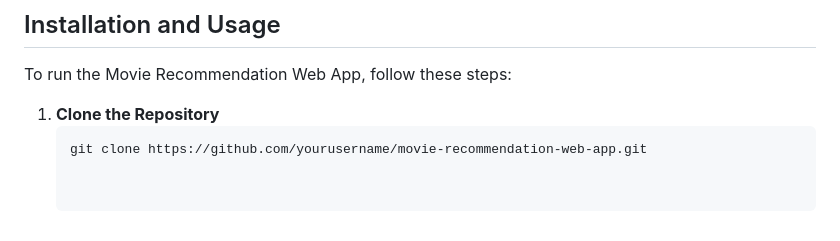
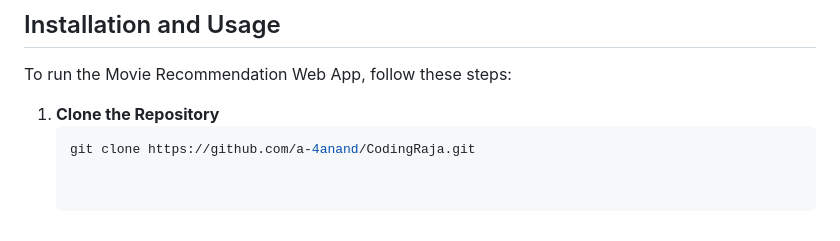
Before and after one commit to a-4anand/CodingRaja, a Markdown page: README.md, the part around the change. Rendered like a GitHub page.

````diff
--- a/README.md
+++ b/README.md
@@ -54,4 +54,4 @@ To run the Movie Recommendation Web App, follow these steps:
 
 1. **Clone the Repository**
    ```bash
-   git clone https://github.com/yourusername/movie-recommendation-web-app.git
+   git clone https://github.com/a-4anand/CodingRaja.git
````
